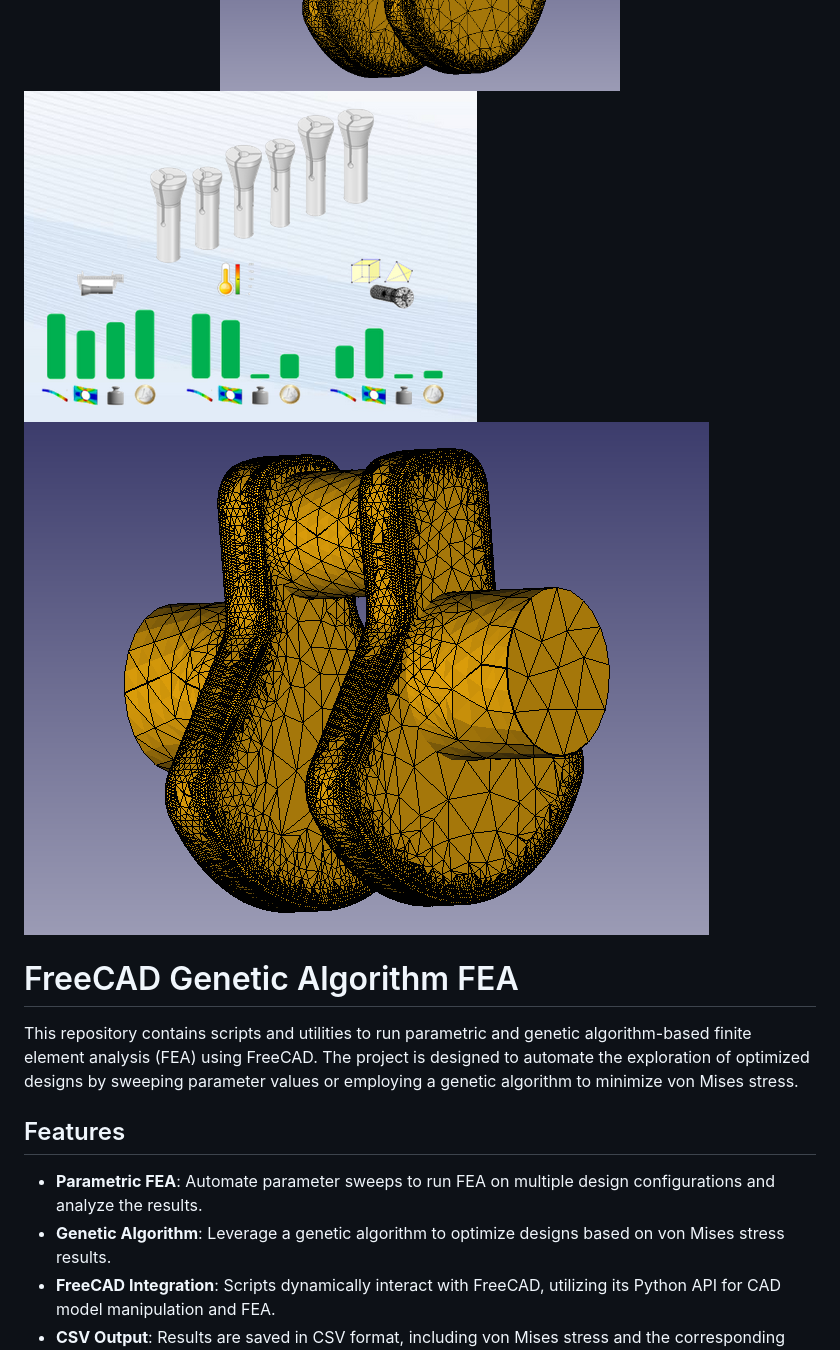
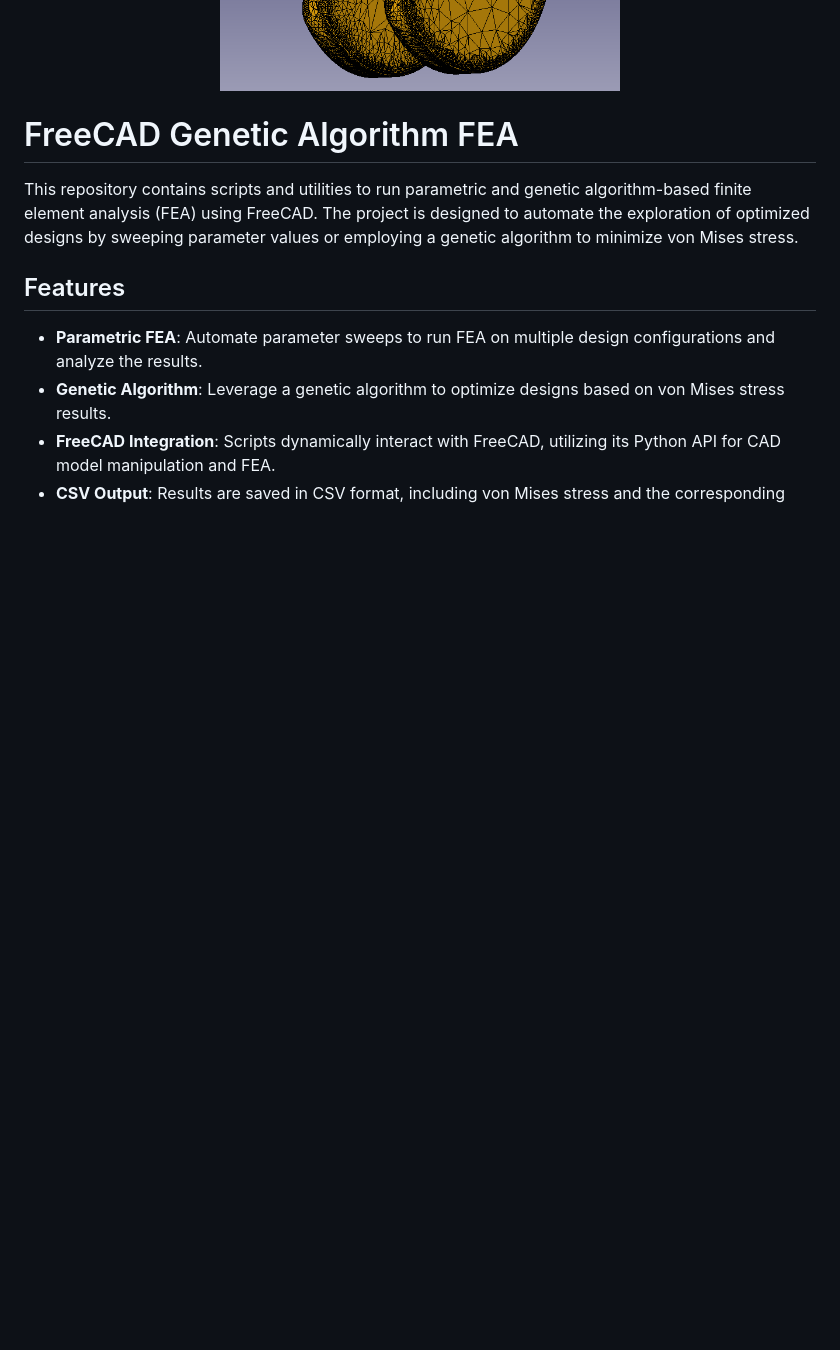
Before and after one commit to pepperumo/FreeCAD-genetic-algorithm_FEA, a Markdown page: README.md, the part around the change. Rendered like a GitHub page; blank space fills up the shorter version.

```diff
--- a/README.md
+++ b/README.md
@@ -5,7 +5,6 @@
   <img src="Cranckshaft_mesh.png" alt="Image 2" width="400"/>
 </div>
 
-![Image_1](Clamp_sizes.png) ![Image_2](Cranckshaft_mesh.png)
 # FreeCAD Genetic Algorithm FEA
 
 This repository contains scripts and utilities to run parametric and genetic algorithm-based finite element analysis (FEA) using FreeCAD. The project is designed to automate the exploration of optimized designs by sweeping parameter values or employing a genetic algorithm to minimize von Mises stress.
```
